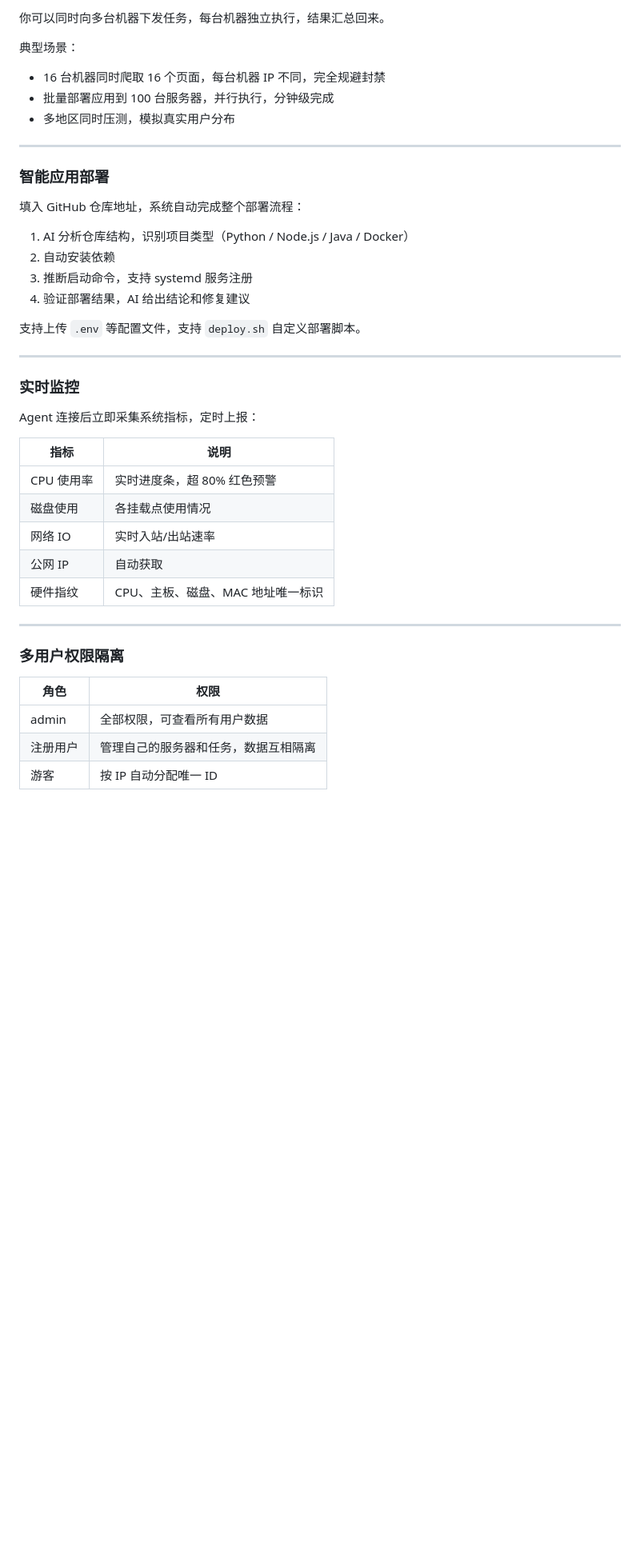
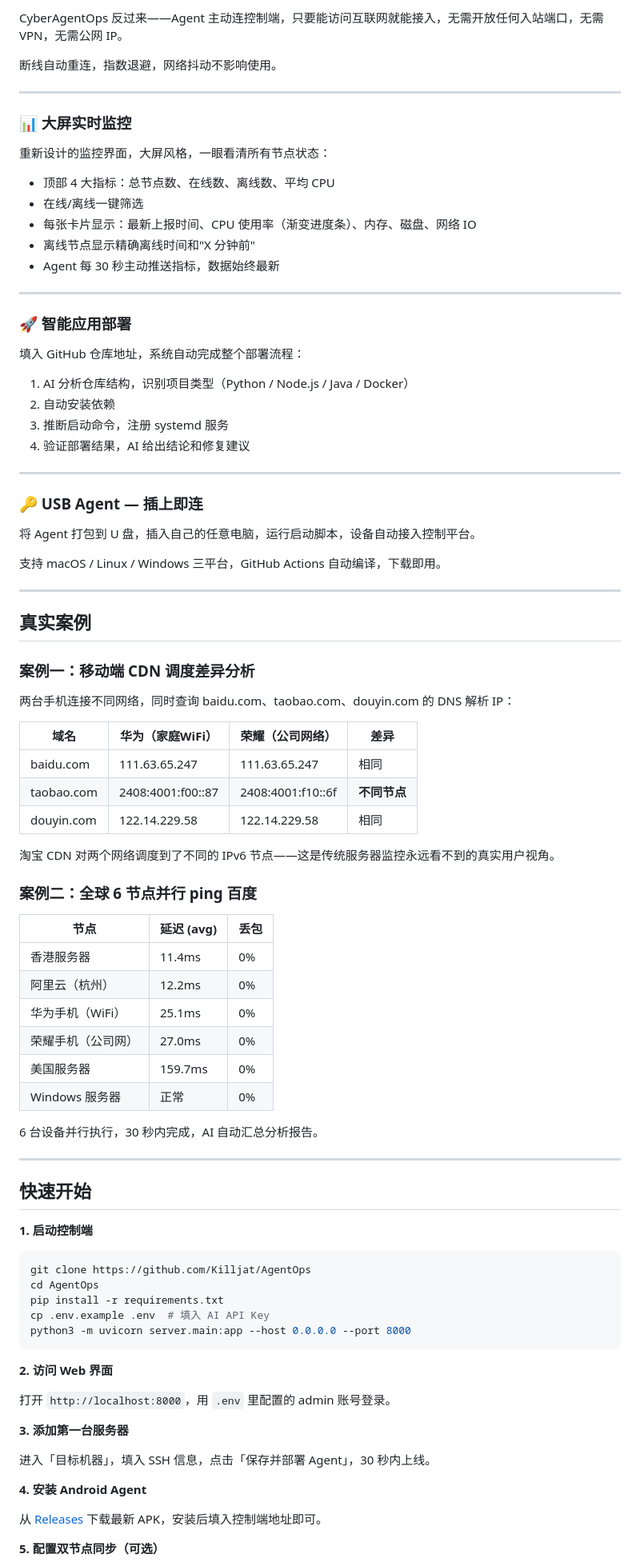
Before and after one commit to Killjat/AgentOps, a Markdown page: README.md, the part around one of its changes. Shown at 80% size. Drawn GitHub-style; blank space fills up the shorter version.

````diff
--- a/README.md
+++ b/README.md
@@ -106,44 +117,93 @@ CyberAgentOps 反过来——Agent 主动连控制端，只要目标机器能访
 
-你可以同时向多台机器下发任务，每台机器独立执行，结果汇总回来。
+CyberAgentOps 反过来——Agent 主动连控制端，只要能访问互联网就能接入，无需开放任何入站端口，无需 VPN，无需公网 IP。
 
-典型场景：
-- 16 台机器同时爬取 16 个页面，每台机器 IP 不同，完全规避封禁
-- 批量部署应用到 100 台服务器，并行执行，分钟级完成
-- 多地区同时压测，模拟真实用户分布
+断线自动重连，指数退避，网络抖动不影响使用。
 
 ---
 
-### 智能应用部署
+### 📊 大屏实时监控
+
+重新设计的监控界面，大屏风格，一眼看清所有节点状态：
+
+- 顶部 4 大指标：总节点数、在线数、离线数、平均 CPU
+- 在线/离线一键筛选
+- 每张卡片显示：最新上报时间、CPU 使用率（渐变进度条）、内存、磁盘、网络 IO
+- 离线节点显示精确离线时间和"X 分钟前"
+- Agent 每 30 秒主动推送指标，数据始终最新
+
+---
+
+### 🚀 智能应用部署
 
 填入 GitHub 仓库地址，系统自动完成整个部署流程：
 
 1. AI 分析仓库结构，识别项目类型（Python / Node.js / Java / Docker）
 2. 自动安装依赖
-3. 推断启动命令，支持 systemd 服务注册
+3. 推断启动命令，注册 systemd 服务
 4. 验证部署结果，AI 给出结论和修复建议
-
-支持上传 `.env` 等配置文件，支持 `deploy.sh` 自定义部署脚本。
 
 ---
 
-### 实时监控
+### 🔑 USB Agent — 插上即连
 
-Agent 连接后立即采集系统指标，定时上报：
+将 Agent 打包到 U 盘，插入自己的任意电脑，运行启动脚本，设备自动接入控制平台。
 
-| 指标 | 说明 |
-|------|------|
-| CPU 使用率 | 实时进度条，超 80% 红色预警 |
-| 磁盘使用 | 各挂载点使用情况 |
-| 网络 IO | 实时入站/出站速率 |
-| 公网 IP | 自动获取 |
-| 硬件指纹 | CPU、主板、磁盘、MAC 地址唯一标识 |
+支持 macOS / Linux / Windows 三平台，GitHub Actions 自动编译，下载即用。
 
 ---
 
-### 多用户权限隔离
+## 真实案例
 
-| 角色 | 权限 |
-|------|------|
-| admin | 全部权限，可查看所有用户数据 |
-| 注册用户 | 管理自己的服务器和任务，数据互相隔离 |
-| 游客 | 按 IP 自动分配唯一 ID |
+### 案例一：移动端 CDN 调度差异分析
+
+两台手机连接不同网络，同时查询 baidu.com、taobao.com、douyin.com 的 DNS 解析 IP：
+
+| 域名 | 华为（家庭WiFi） | 荣耀（公司网络） | 差异 |
+|------|----------------|----------------|------|
+| baidu.com | 111.63.65.247 | 111.63.65.247 | 相同 |
+| taobao.com | 2408:4001:f00::87 | 2408:4001:f10::6f | **不同节点** |
+| douyin.com | 122.14.229.58 | 122.14.229.58 | 相同 |
+
+淘宝 CDN 对两个网络调度到了不同的 IPv6 节点——这是传统服务器监控永远看不到的真实用户视角。
+
+### 案例二：全球 6 节点并行 ping 百度
+
+| 节点 | 延迟 (avg) | 丢包 |
+|------|-----------|------|
+| 香港服务器 | 11.4ms | 0% |
+| 阿里云（杭州） | 12.2ms | 0% |
+| 华为手机（WiFi） | 25.1ms | 0% |
+| 荣耀手机（公司网） | 27.0ms | 0% |
+| 美国服务器 | 159.7ms | 0% |
+| Windows 服务器 | 正常 | 0% |
+
+6 台设备并行执行，30 秒内完成，AI 自动汇总分析报告。
+
+---
+
+## 快速开始
+
+**1. 启动控制端**
+
+```bash
+git clone https://github.com/Killjat/AgentOps
+cd AgentOps
+pip install -r requirements.txt
+cp .env.example .env  # 填入 AI API Key
+python3 -m uvicorn server.main:app --host 0.0.0.0 --port 8000
+```
+
+**2. 访问 Web 界面**
+
+打开 `http://localhost:8000`，用 `.env` 里配置的 admin 账号登录。
+
+**3. 添加第一台服务器**
+
+进入「目标机器」，填入 SSH 信息，点击「保存并部署 Agent」，30 秒内上线。
+
+**4. 安装 Android Agent**
+
+从 [Releases](https://github.com/Killjat/AgentOps/releases/latest) 下载最新 APK，安装后填入控制端地址即可。
+
+**5. 配置双节点同步（可选）**
+
````
Also changed, not shown: other parts of README.md (+99 -109 lines), README_EN.md (added, +274 -0 lines).
